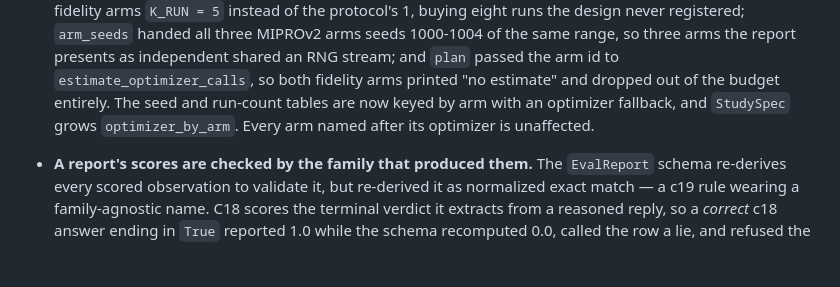
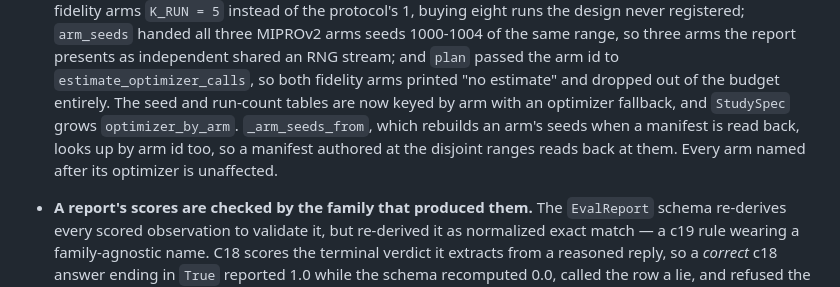
Before and after one commit to danielle-rothermel/whetstone-envs, a Markdown page: CHANGELOG.md, the part around the change. Rendered like a GitHub page; blank space fills up the shorter version.

Commit message:
Name the fourth seed-lookup site in the changelog entry

```diff
--- a/CHANGELOG.md
+++ b/CHANGELOG.md
@@ -211,8 +211,10 @@ and this project adheres to [Semantic Versioning](https://semver.org/).
   the arm id to `estimate_optimizer_calls`, so both fidelity arms printed
   "no estimate" and dropped out of the budget entirely. The seed and
   run-count tables are now keyed by arm with an optimizer fallback, and
-  `StudySpec` grows `optimizer_by_arm`. Every arm named after its
-  optimizer is unaffected.
+  `StudySpec` grows `optimizer_by_arm`. `_arm_seeds_from`, which rebuilds
+  an arm's seeds when a manifest is read back, looks up by arm id too, so
+  a manifest authored at the disjoint ranges reads back at them. Every arm
+  named after its optimizer is unaffected.
 
 - **A report's scores are checked by the family that produced them.** The
   `EvalReport` schema re-derives every scored observation to validate it,
```
